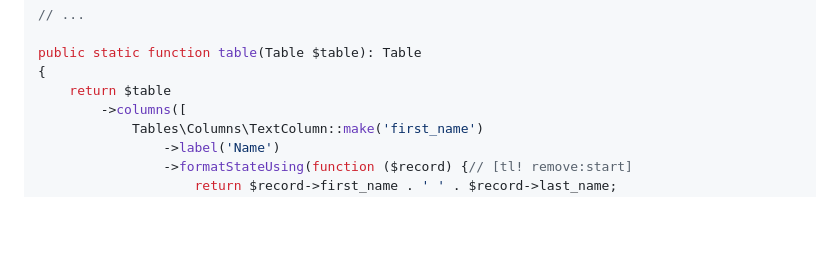
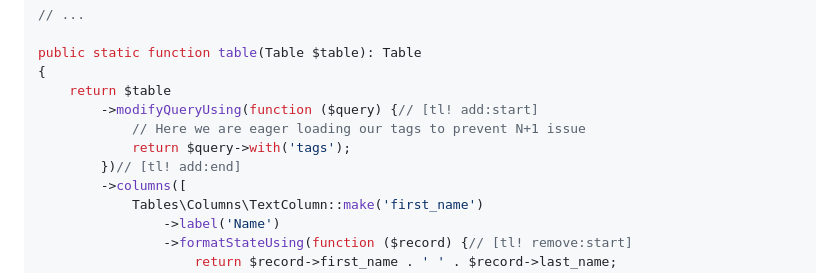
Before and after one commit to LaravelDaily/Filament-CRM-Course, a Markdown page: course/4 - Creating Tags for Customers.md, the part around the change. Rendered like a GitHub page; blank space fills up the shorter version.

Commit message:
Course edit: Added N+1 query prevention

```diff
--- a/course/4 - Creating Tags for Customers.md
+++ b/course/4 - Creating Tags for Customers.md
@@ -340,6 +340,10 @@ This view accepts a `$tags` list and simply displays a nice button colored with
 public static function table(Table $table): Table
 {
     return $table
+        ->modifyQueryUsing(function ($query) {// [tl! add:start]
+            // Here we are eager loading our tags to prevent N+1 issue
+            return $query->with('tags');
+        })// [tl! add:end]
         ->columns([
             Tables\Columns\TextColumn::make('first_name')
                 ->label('Name')
```
